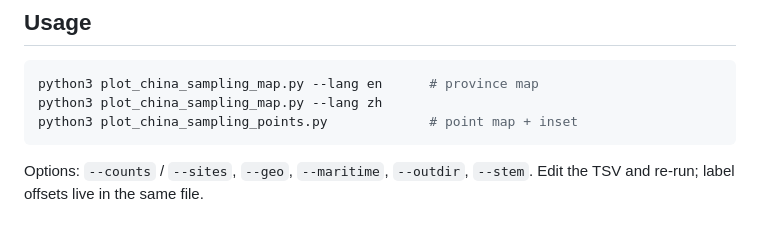
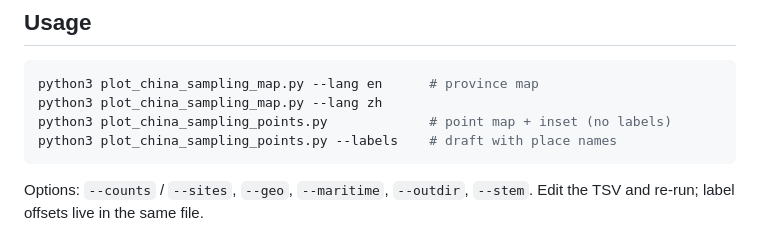
Before and after one commit to issacjohn9955-max/Figures, a Markdown page: china_sampling_map/README.md, the part around one of its changes. GitHub-like rendering.

````diff
--- a/china_sampling_map/README.md
+++ b/china_sampling_map/README.md
@@ -81,7 +82,8 @@ Sites whose record is only region-level:
 ```bash
 python3 plot_china_sampling_map.py --lang en      # province map
 python3 plot_china_sampling_map.py --lang zh
-python3 plot_china_sampling_points.py             # point map + inset
+python3 plot_china_sampling_points.py             # point map + inset (no labels)
+python3 plot_china_sampling_points.py --labels    # draft with place names
 ```
 
 Options: `--counts` / `--sites`, `--geo`, `--maritime`, `--outdir`, `--stem`.
````
Also changed, not shown: other parts of china_sampling_map/README.md (+7 -4 lines), china_sampling_map/china_sampling_points.png, 2 other files.
